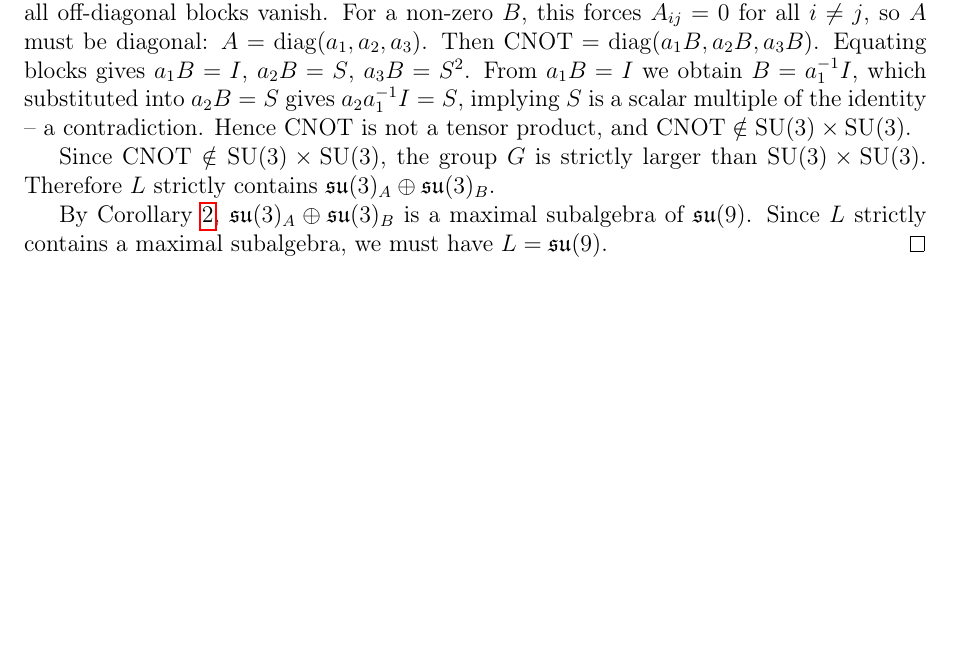
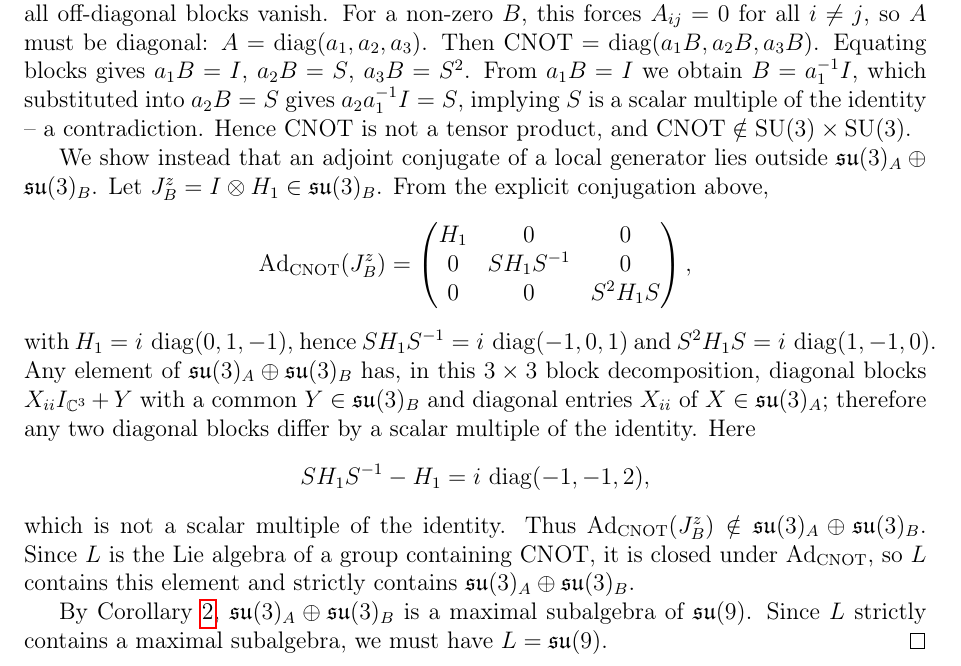
Before and after one commit to The-SNEK-Initiative/ternary-cnot-universality, a LaTeX paper (src/paper_quantum.tex): part of page 5 of 15, cut so that both start at the same text, the shorter picture padded with empty space. Compiled offline with pdfLaTeX.

Commit message:
Corrections round 2

```diff
--- a/src/paper_quantum.tex
+++ b/src/paper_quantum.tex
@@ -369,9 +369,32 @@ $a_2 B = S$ gives $a_2 a_1^{-1} I = S$, implying $S$ is a scalar
 multiple of the identity -- a contradiction. Hence $\text{CNOT}$ is
 not a tensor product, and $\text{CNOT} \notin \SU(3)\times\SU(3)$.
 
-Since $\text{CNOT} \notin \SU(3) \times \SU(3)$, the group $G$ is strictly
-larger than $\SU(3) \times \SU(3)$. Therefore $L$ strictly contains
-$\mathfrak{su}(3)_A \oplus \mathfrak{su}(3)_B$.
+We show instead that an adjoint conjugate of a local generator lies
+outside $\mathfrak{su}(3)_A \oplus \mathfrak{su}(3)_B$. Let
+$J_B^z = I \otimes H_1 \in \mathfrak{su}(3)_B$. From the explicit
+conjugation above,
+\[
+\Ad_{\text{CNOT}}(J_B^z)
+= \begin{pmatrix} H_1 & 0 & 0 \\ 0 & S H_1 S^{-1} & 0 \\
+0 & 0 & S^2 H_1 S \end{pmatrix},
+\]
+with $H_1 = i\,\operatorname{diag}(0,1,-1)$, hence
+$S H_1 S^{-1} = i\,\operatorname{diag}(-1,0,1)$ and
+$S^2 H_1 S = i\,\operatorname{diag}(1,-1,0)$. Any element of
+$\mathfrak{su}(3)_A \oplus \mathfrak{su}(3)_B$ has, in this
+$3\times 3$ block decomposition, diagonal blocks
+$X_{ii} I_{\mathbb C^3} + Y$ with a common $Y \in \mathfrak{su}(3)_B$
+and diagonal entries $X_{ii}$ of $X \in \mathfrak{su}(3)_A$; therefore any
+two diagonal blocks differ by a scalar multiple of the identity. Here
+\[
+S H_1 S^{-1} - H_1
+= i\,\operatorname{diag}(-1,-1,2),
+\]
+which is not a scalar multiple of the identity. Thus
+$\Ad_{\text{CNOT}}(J_B^z) \notin \mathfrak{su}(3)_A \oplus
+\mathfrak{su}(3)_B$. Since $L$ is the Lie algebra of a group containing
+CNOT, it is closed under $\Ad_{\text{CNOT}}$, so $L$ contains this element
+and strictly contains $\mathfrak{su}(3)_A \oplus \mathfrak{su}(3)_B$.
 
 By Corollary~\ref{cor:su3su3max}, $\mathfrak{su}(3)_A \oplus
 \mathfrak{su}(3)_B$ is a maximal subalgebra of $\mathfrak{su}(9)$.
```
Also changed, not shown: src/paper.tex (+4 -6 lines), paper.pdf, paper_quantum.pdf, src/paper_quantum.tex (6 more changed lines), 2 other files.
